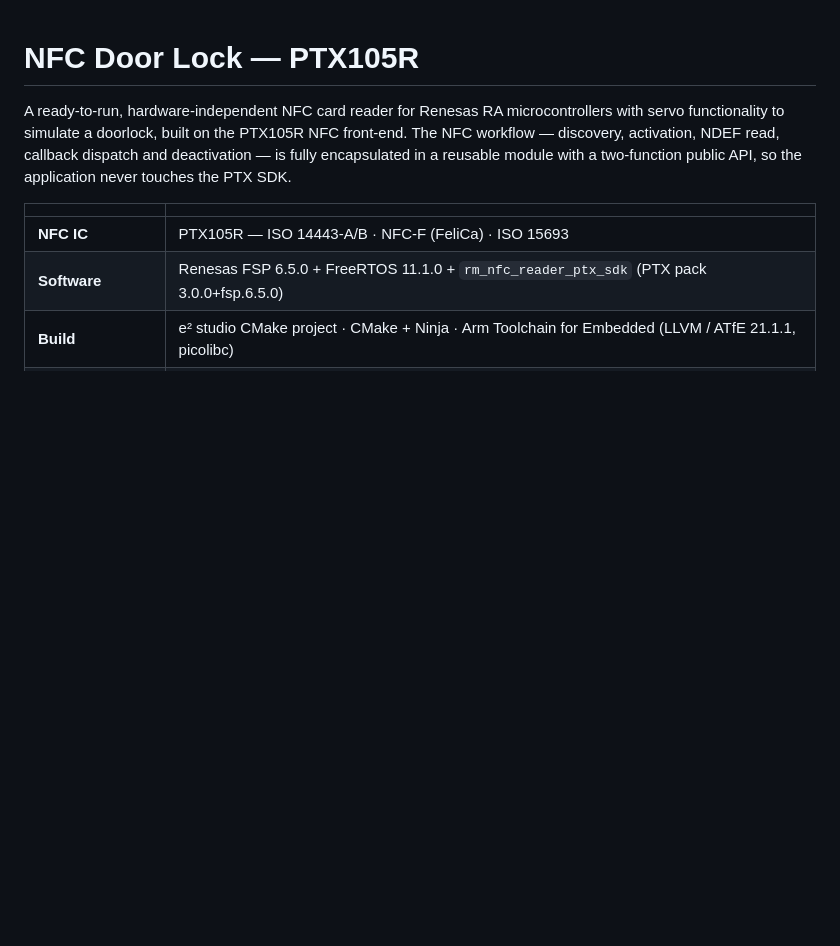
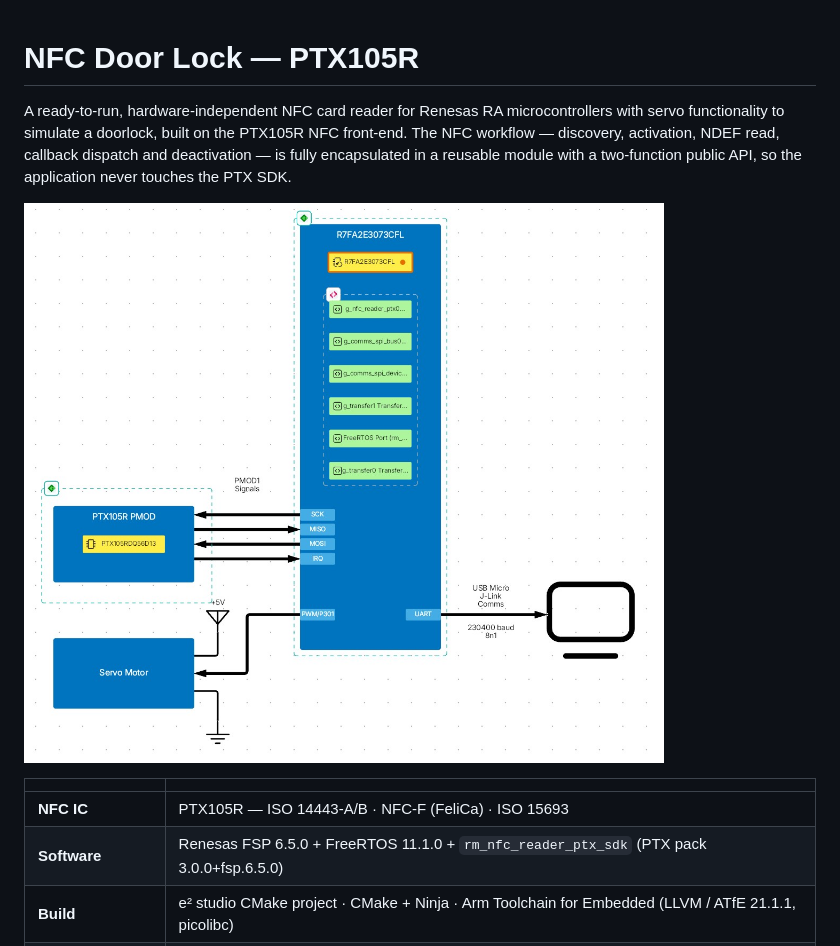
Before and after one commit to renesas/nfc_doorlock_demo, a Markdown page: doc/README.md, the part around the change. Rendered like a GitHub page; pictures changed too: doc/images/NFC_Doorlock_System_BlockDiagram.jpg (added); blank space fills up the shorter version.

```diff
--- a/doc/README.md
+++ b/doc/README.md
@@ -4,6 +4,8 @@ A ready-to-run, hardware-independent NFC card reader for Renesas RA microcontrol
 PTX105R NFC front-end. The NFC workflow — discovery, activation, NDEF read, callback dispatch and
 deactivation — is fully encapsulated in a reusable module with a two-function public API, so the
 application never touches the PTX SDK.
+
+![NFC Doorlock System Block Diagram](./images/NFC_Doorlock_System_BlockDiagram.jpg)
 
 | | |
 |---|---|
```
Also changed, not shown: 2 other files.
